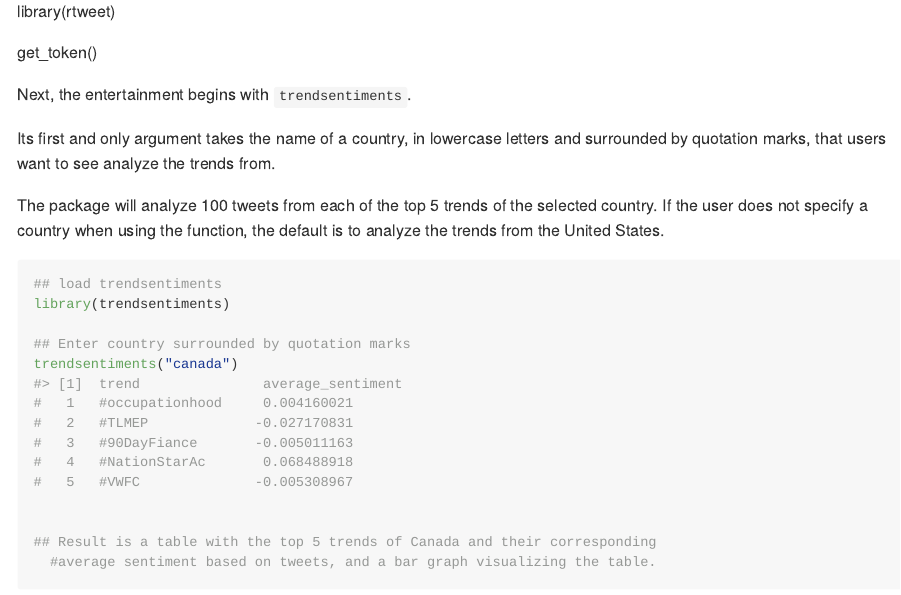
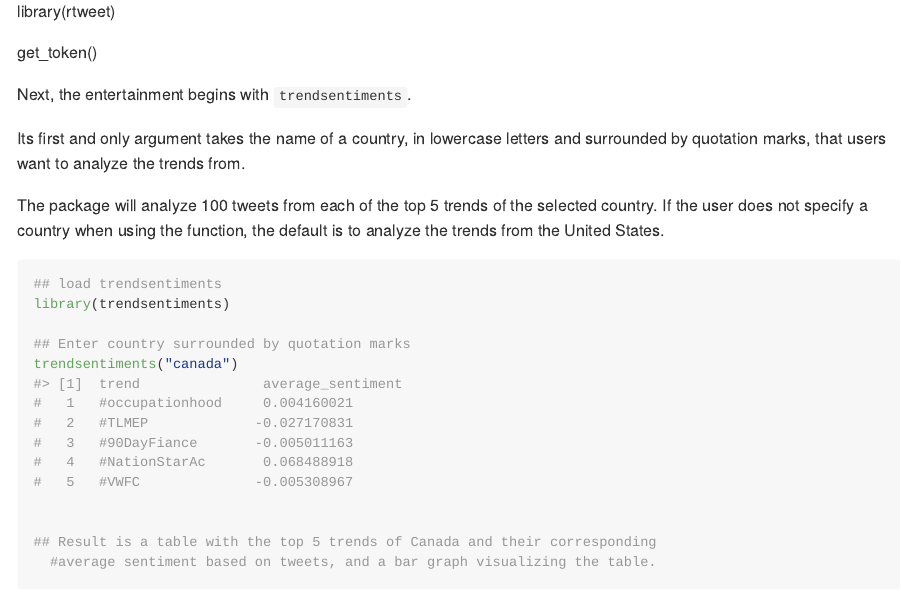
Before and after one commit to angelacordoba/trendsentiments, an R Markdown document (README.Rmd): the page in a window 1100 px wide, from 690 px down. Rendered offline with R 4.5, knitr and Pandoc, with nearby package versions.

Commit message:
Update README.Rmd

```diff
--- a/README.Rmd
+++ b/README.Rmd
@@ -43,7 +43,7 @@ get_token()
 Next, the entertainment begins with <code>trendsentiments</code>.
 
 Its first and only argument takes the name of a country, in lowercase letters and
-surrounded by quotation marks, that users want to see analyze the trends from.
+surrounded by quotation marks, that users want to analyze the trends from.
 
 The package will analyze 100 tweets from each of the top 5 trends of the selected
 country. If the user does not specify a country when using the function, the default
```
Also changed, not shown: README.Rmd (3 more changed lines).
